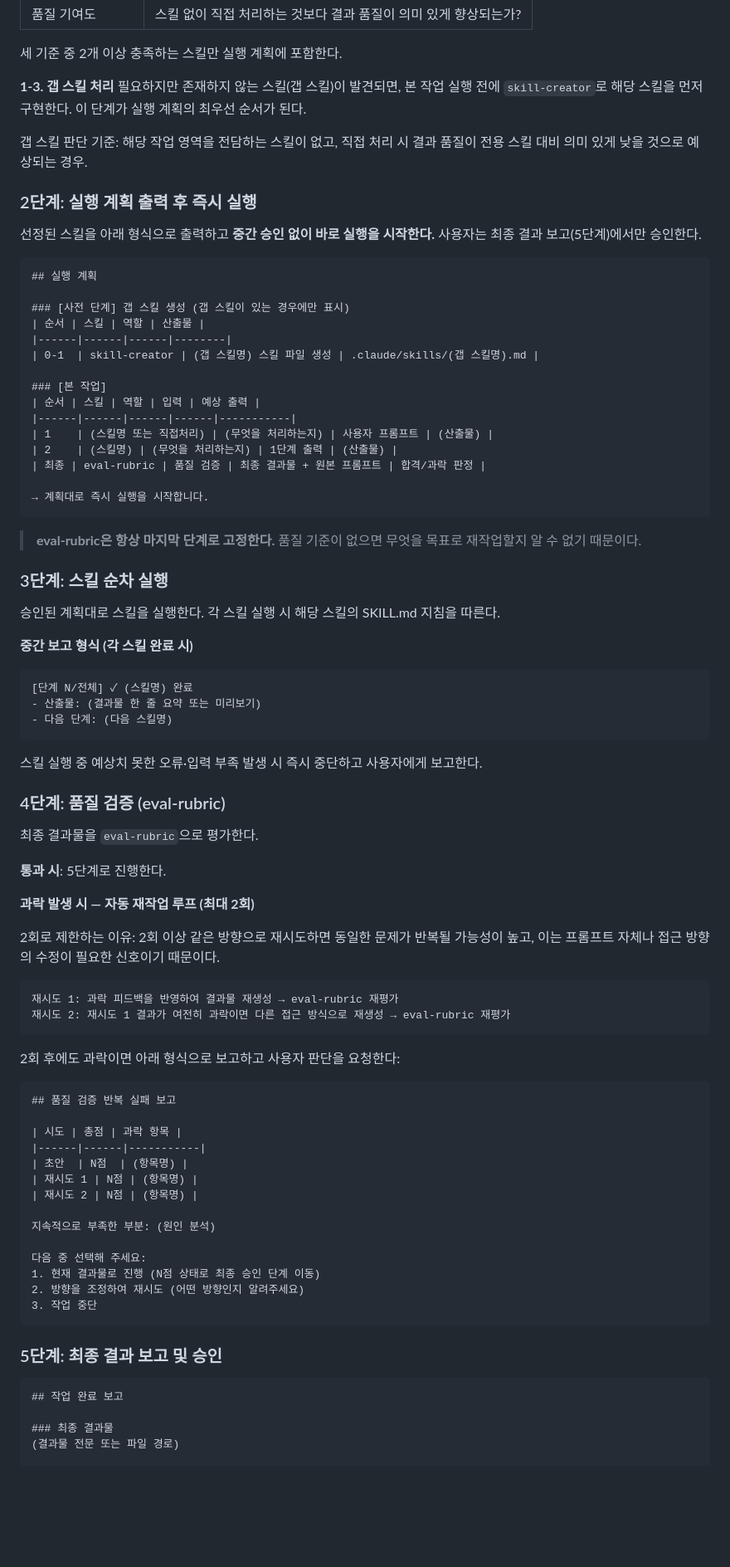
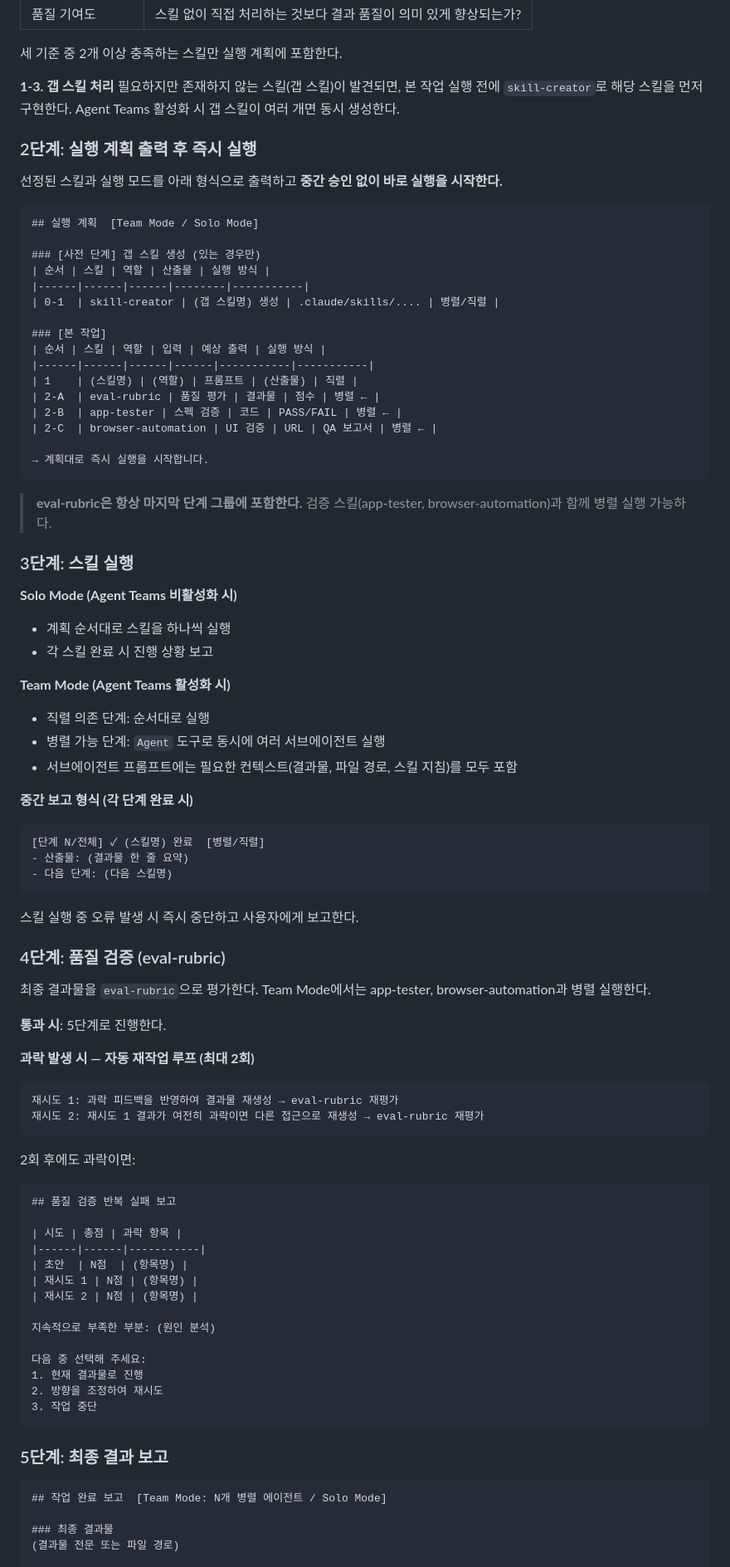
Before and after one commit to idontnowcode/proj_checkers, a Markdown page: .claude/skills/task-orchestrator.md, the part around one of its changes. Shown at 83% size. GitHub-like rendering; blank space fills up the shorter version.

````diff
--- a/.claude/skills/task-orchestrator.md
+++ b/.claude/skills/task-orchestrator.md
@@ -46,63 +103,67 @@ description: Orchestrates multiple skills to complete a task end-to-end. Use thi
 세 기준 중 2개 이상 충족하는 스킬만 실행 계획에 포함한다.
 
 **1-3. 갭 스킬 처리**
-필요하지만 존재하지 않는 스킬(갭 스킬)이 발견되면, 본 작업 실행 전에 `skill-creator`로 해당 스킬을 먼저 구현한다. 이 단계가 실행 계획의 최우선 순서가 된다.
-
-갭 스킬 판단 기준: 해당 작업 영역을 전담하는 스킬이 없고, 직접 처리 시 결과 품질이 전용 스킬 대비 의미 있게 낮을 것으로 예상되는 경우.
+필요하지만 존재하지 않는 스킬(갭 스킬)이 발견되면, 본 작업 실행 전에 `skill-creator`로 해당 스킬을 먼저 구현한다. Agent Teams 활성화 시 갭 스킬이 여러 개면 동시 생성한다.
 
 ### 2단계: 실행 계획 출력 후 즉시 실행
 
-선정된 스킬을 아래 형식으로 출력하고 **중간 승인 없이 바로 실행을 시작한다.** 사용자는 최종 결과 보고(5단계)에서만 승인한다.
+선정된 스킬과 실행 모드를 아래 형식으로 출력하고 **중간 승인 없이 바로 실행을 시작한다.**
 
 ```
-## 실행 계획
+## 실행 계획  [Team Mode / Solo Mode]
 
-### [사전 단계] 갭 스킬 생성 (갭 스킬이 있는 경우에만 표시)
-| 순서 | 스킬 | 역할 | 산출물 |
-|------|------|------|--------|
-| 0-1  | skill-creator | (갭 스킬명) 스킬 파일 생성 | .claude/skills/(갭 스킬명).md |
+### [사전 단계] 갭 스킬 생성 (있는 경우만)
+| 순서 | 스킬 | 역할 | 산출물 | 실행 방식 |
+|------|------|------|--------|-----------|
+| 0-1  | skill-creator | (갭 스킬명) 생성 | .claude/skills/.... | 병렬/직렬 |
 
 ### [본 작업]
-| 순서 | 스킬 | 역할 | 입력 | 예상 출력 |
-|------|------|------|------|-----------|
-| 1    | (스킬명 또는 직접처리) | (무엇을 처리하는지) | 사용자 프롬프트 | (산출물) |
-| 2    | (스킬명) | (무엇을 처리하는지) | 1단계 출력 | (산출물) |
-| 최종 | eval-rubric | 품질 검증 | 최종 결과물 + 원본 프롬프트 | 합격/과락 판정 |
+| 순서 | 스킬 | 역할 | 입력 | 예상 출력 | 실행 방식 |
+|------|------|------|------|-----------|-----------|
+| 1    | (스킬명) | (역할) | 프롬프트 | (산출물) | 직렬 |
+| 2-A  | eval-rubric | 품질 평가 | 결과물 | 점수 | 병렬 ← |
+| 2-B  | app-tester | 스펙 검증 | 코드 | PASS/FAIL | 병렬 ← |
+| 2-C  | browser-automation | UI 검증 | URL | QA 보고서 | 병렬 ← |
 
 → 계획대로 즉시 실행을 시작합니다.
 ```
 
-> **eval-rubric은 항상 마지막 단계로 고정한다.** 품질 기준이 없으면 무엇을 목표로 재작업할지 알 수 없기 때문이다.
+> **eval-rubric은 항상 마지막 단계 그룹에 포함한다.** 검증 스킬(app-tester, browser-automation)과 함께 병렬 실행 가능하다.
 
-### 3단계: 스킬 순차 실행
+### 3단계: 스킬 실행
 
-승인된 계획대로 스킬을 실행한다. 각 스킬 실행 시 해당 스킬의 SKILL.md 지침을 따른다.
+**Solo Mode (Agent Teams 비활성화 시)**
+- 계획 순서대로 스킬을 하나씩 실행
+- 각 스킬 완료 시 진행 상황 보고
 
-**중간 보고 형식 (각 스킬 완료 시)**
+**Team Mode (Agent Teams 활성화 시)**
+- 직렬 의존 단계: 순서대로 실행
+- 병렬 가능 단계: `Agent` 도구로 동시에 여러 서브에이전트 실행
+- 서브에이전트 프롬프트에는 필요한 컨텍스트(결과물, 파일 경로, 스킬 지침)를 모두 포함
+
+**중간 보고 형식 (각 단계 완료 시)**
 ```
-[단계 N/전체] ✓ (스킬명) 완료
-- 산출물: (결과물 한 줄 요약 또는 미리보기)
+[단계 N/전체] ✓ (스킬명) 완료  [병렬/직렬]
+- 산출물: (결과물 한 줄 요약)
 - 다음 단계: (다음 스킬명)
 ```
 
-스킬 실행 중 예상치 못한 오류·입력 부족 발생 시 즉시 중단하고 사용자에게 보고한다.
+스킬 실행 중 오류 발생 시 즉시 중단하고 사용자에게 보고한다.
 
 ### 4단계: 품질 검증 (eval-rubric)
 
-최종 결과물을 `eval-rubric`으로 평가한다.
+최종 결과물을 `eval-rubric`으로 평가한다. Team Mode에서는 app-tester, browser-automation과 병렬 실행한다.
 
 **통과 시**: 5단계로 진행한다.
 
 **과락 발생 시 — 자동 재작업 루프 (최대 2회)**
 
-2회로 제한하는 이유: 2회 이상 같은 방향으로 재시도하면 동일한 문제가 반복될 가능성이 높고, 이는 프롬프트 자체나 접근 방향의 수정이 필요한 신호이기 때문이다.
-
 ```
 재시도 1: 과락 피드백을 반영하여 결과물 재생성 → eval-rubric 재평가
-재시도 2: 재시도 1 결과가 여전히 과락이면 다른 접근 방식으로 재생성 → eval-rubric 재평가
+재시도 2: 재시도 1 결과가 여전히 과락이면 다른 접근으로 재생성 → eval-rubric 재평가
 ```
 
-2회 후에도 과락이면 아래 형식으로 보고하고 사용자 판단을 요청한다:
+2회 후에도 과락이면:
 
 ```
 ## 품질 검증 반복 실패 보고
@@ -116,15 +177,15 @@ description: Orchestrates multiple skills to complete a task end-to-end. Use thi
 지속적으로 부족한 부분: (원인 분석)
 
 다음 중 선택해 주세요:
-1. 현재 결과물로 진행 (N점 상태로 최종 승인 단계 이동)
-2. 방향을 조정하여 재시도 (어떤 방향인지 알려주세요)
+1. 현재 결과물로 진행
+2. 방향을 조정하여 재시도
 3. 작업 중단
 ```
 
-### 5단계: 최종 결과 보고 및 승인
+### 5단계: 최종 결과 보고
 
 ```
-## 작업 완료 보고
+## 작업 완료 보고  [Team Mode: N개 병렬 에이전트 / Solo Mode]
 
 ### 최종 결과물
 (결과물 전문 또는 파일 경로)
````
Also changed, not shown: other parts of .claude/skills/task-orchestrator.md (+88 -27 lines), CLAUDE.md (+16 -6 lines).
